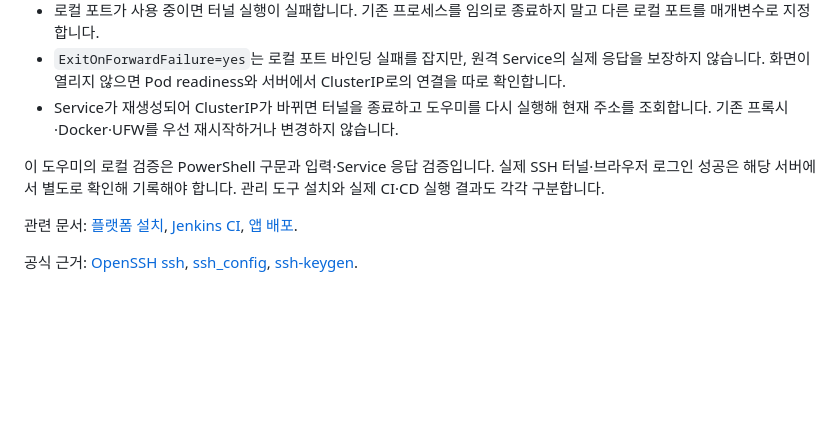
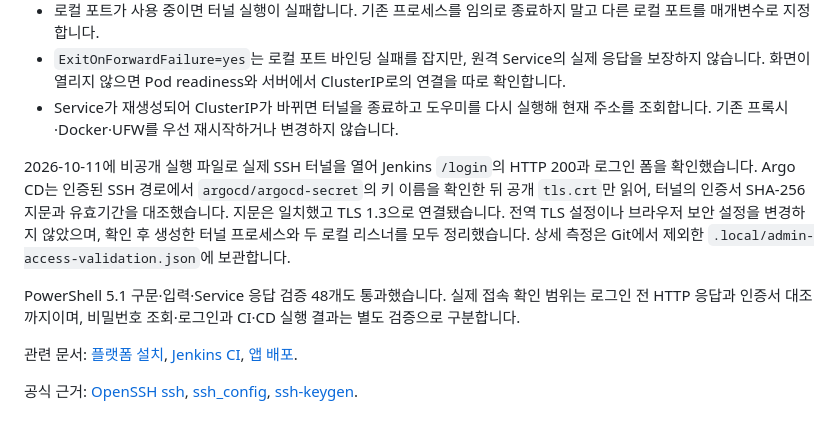
Before and after one commit to DevDooly/devdooly-platform-lab, a Markdown page: docs/runbooks/admin-access.md, the part around the change. Rendered like a GitHub page; blank space fills up the shorter version.

Commit message:
docs: record verified private admin access

```diff
--- a/docs/runbooks/admin-access.md
+++ b/docs/runbooks/admin-access.md
@@ -65,7 +65,9 @@ Windows 브라우저의 `https://127.0.0.1:18443` 인증서 정보에서 같은
 - `ExitOnForwardFailure=yes`는 로컬 포트 바인딩 실패를 잡지만, 원격 Service의 실제 응답을 보장하지 않습니다. 화면이 열리지 않으면 Pod readiness와 서버에서 ClusterIP로의 연결을 따로 확인합니다.
 - Service가 재생성되어 ClusterIP가 바뀌면 터널을 종료하고 도우미를 다시 실행해 현재 주소를 조회합니다. 기존 프록시·Docker·UFW를 우선 재시작하거나 변경하지 않습니다.
 
-이 도우미의 로컬 검증은 PowerShell 구문과 입력·Service 응답 검증입니다. 실제 SSH 터널·브라우저 로그인 성공은 해당 서버에서 별도로 확인해 기록해야 합니다. 관리 도구 설치와 실제 CI·CD 실행 결과도 각각 구분합니다.
+2026-10-11에 비공개 실행 파일로 실제 SSH 터널을 열어 Jenkins `/login`의 HTTP 200과 로그인 폼을 확인했습니다. Argo CD는 인증된 SSH 경로에서 `argocd/argocd-secret`의 키 이름을 확인한 뒤 공개 `tls.crt`만 읽어, 터널의 인증서 SHA-256 지문과 유효기간을 대조했습니다. 지문은 일치했고 TLS 1.3으로 연결됐습니다. 전역 TLS 설정이나 브라우저 보안 설정을 변경하지 않았으며, 확인 후 생성한 터널 프로세스와 두 로컬 리스너를 모두 정리했습니다. 상세 측정은 Git에서 제외한 `.local/admin-access-validation.json`에 보관합니다.
+
+PowerShell 5.1 구문·입력·Service 응답 검증 48개도 통과했습니다. 실제 접속 확인 범위는 로그인 전 HTTP 응답과 인증서 대조까지이며, 비밀번호 조회·로그인과 CI·CD 실행 결과는 별도 검증으로 구분합니다.
 
 관련 문서: [플랫폼 설치](platform-install.md), [Jenkins CI](jenkins-ci.md), [앱 배포](app-helm.md).
 
```
